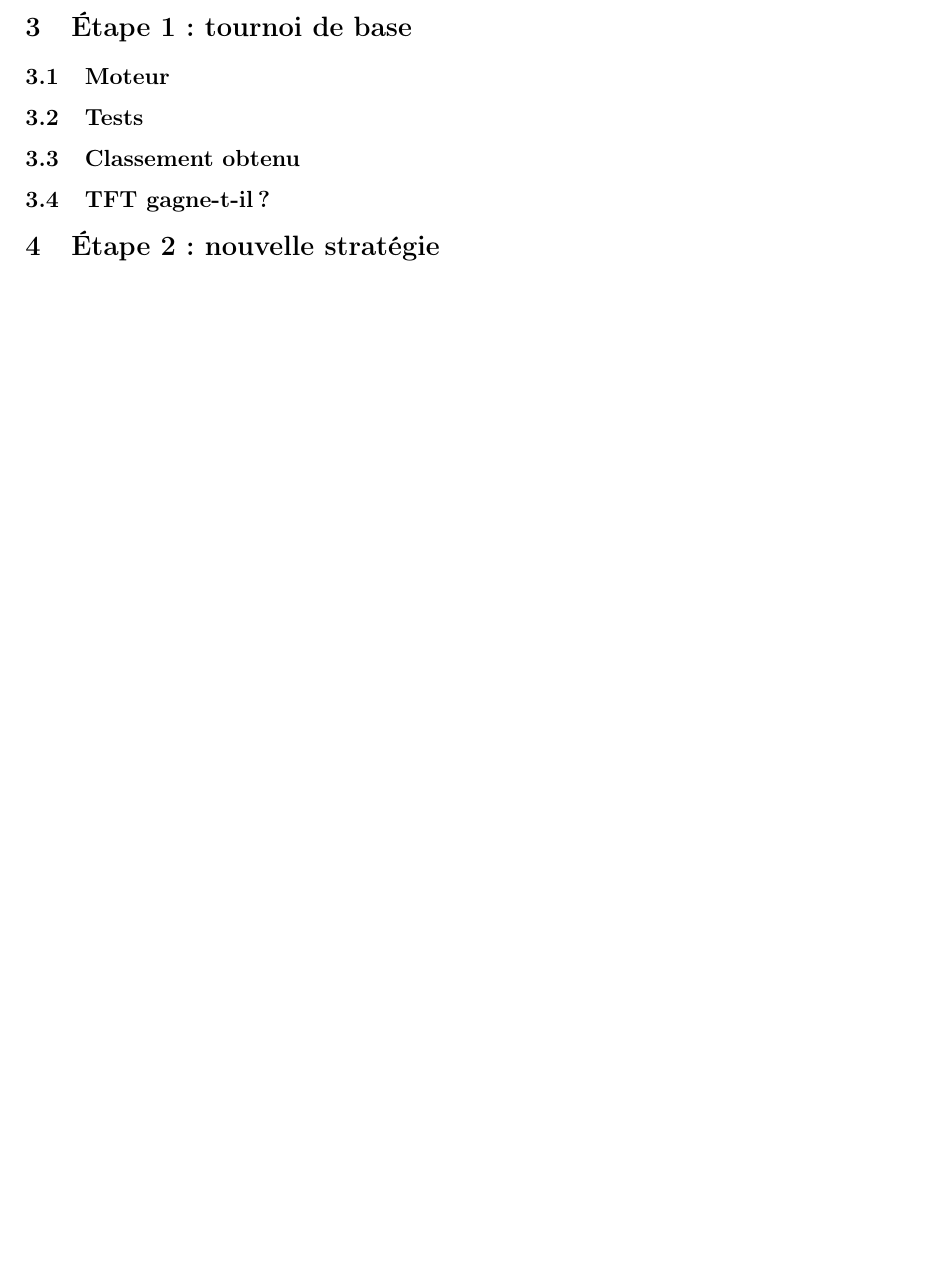
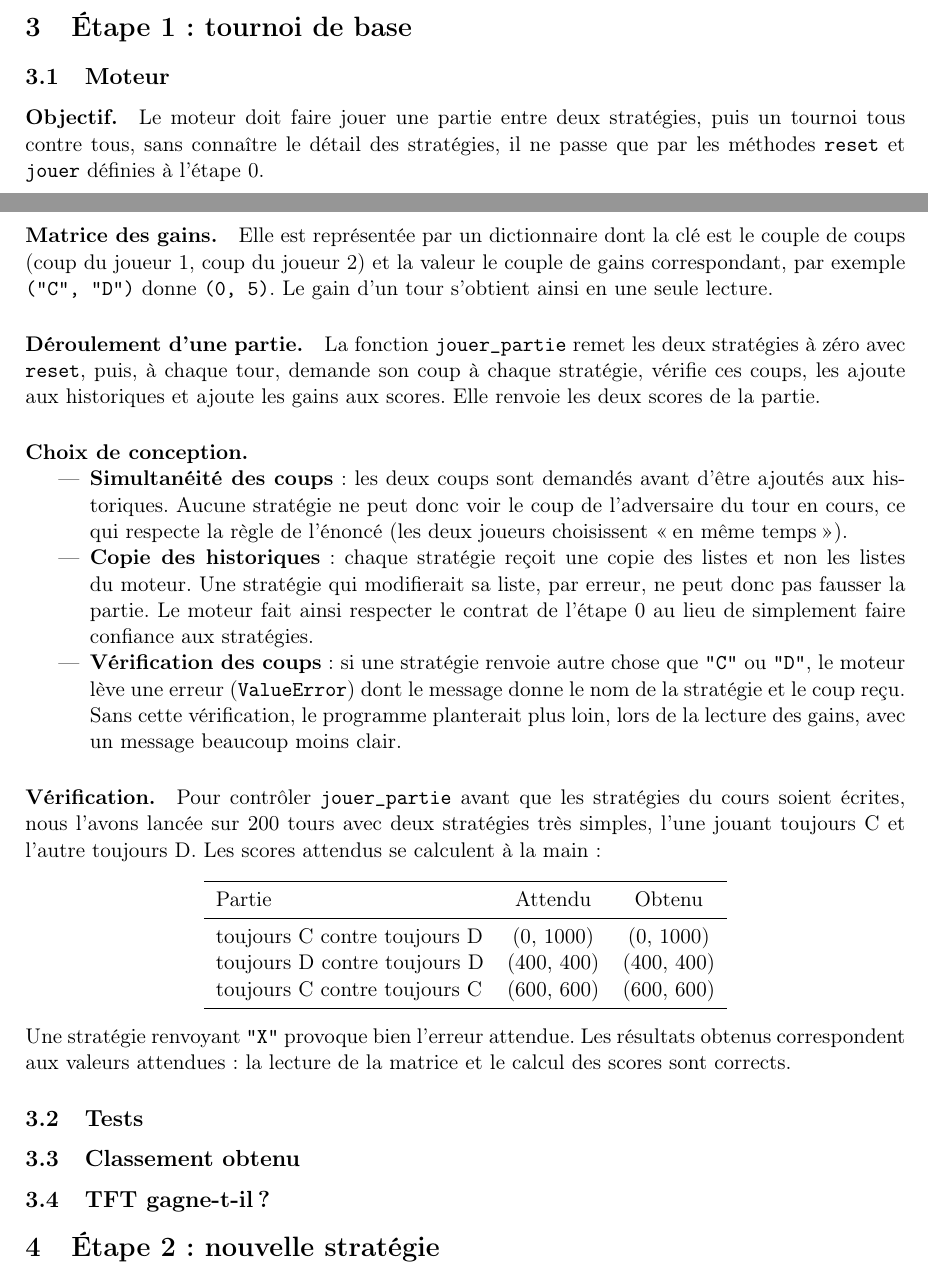
Before and after one commit to nehahajee/HAI716I-projet2-partie1-CAMARA-HAJEE, a LaTeX document (journal_HAJEE.tex): part of page 3 of 3 before the commit and two parts of pages 2 and 3 of 3 after it, the two joined at a grey line, cut so that both start at the same text, the shorter picture padded with empty space. Compiled offline with pdfLaTeX.

Commit message:
premier partie du moteur et explication dans le journal

```diff
--- a/journal_HAJEE.tex
+++ b/journal_HAJEE.tex
@@ -90,6 +90,48 @@ devant, afin de garantir un affichage stable d'une exécution à l'autre.
 
 \section{Étape 1 : tournoi de base}
 \subsection{Moteur}
+\paragraph{Objectif.} Le moteur doit faire jouer une partie entre deux stratégies, puis un tournoi tous contre tous, sans
+connaître le détail des stratégies, il ne passe que par les méthodes \texttt{reset} et \texttt{jouer} définies à l'étape 0.
+
+\paragraph{Matrice des gains.} Elle est représentée par un dictionnaire dont la clé est le couple de coups (coup du joueur 1,
+coup du joueur 2) et la valeur le couple de gains correspondant, par exemple \texttt{("C", "D")} donne \texttt{(0, 5)}. Le
+gain d'un tour s'obtient ainsi en une seule lecture.
+
+\paragraph{Déroulement d'une partie.} La fonction \texttt{jouer\_partie} remet les deux stratégies à zéro avec \texttt{reset},
+puis, à chaque tour, demande son coup à chaque stratégie, vérifie ces coups, les ajoute aux historiques et ajoute les gains
+aux scores. Elle renvoie les deux scores de la partie.
+
+\paragraph{Choix de conception.}
+\begin{itemize}
+  \item \textbf{Simultanéité des coups} : les deux coups sont demandés avant d'être ajoutés aux historiques. Aucune stratégie
+  ne peut donc voir le coup de l'adversaire du tour en cours, ce qui respecte la règle de l'énoncé (les deux joueurs choisissent
+  \og en même temps \fg{}).
+  \item \textbf{Copie des historiques} : chaque stratégie reçoit une copie des listes et non les listes du moteur. Une stratégie
+  qui modifierait sa liste, par erreur, ne peut donc pas fausser la partie. Le moteur fait ainsi respecter le contrat de l'étape 0
+  au lieu de simplement faire confiance aux stratégies.
+  \item \textbf{Vérification des coups} : si une stratégie renvoie autre chose que \texttt{"C"} ou \texttt{"D"}, le moteur
+  lève une erreur (\texttt{ValueError}) dont le message donne le nom de la stratégie et le coup reçu. Sans cette vérification,
+  le programme planterait plus loin, lors de la lecture des gains, avec un message beaucoup moins clair.
+\end{itemize}
+
+\paragraph{Vérification.} Pour contrôler \texttt{jouer\_partie} avant que les stratégies du cours soient écrites, nous l'avons
+lancée sur 200 tours avec deux stratégies très simples, l'une jouant toujours C et l'autre toujours D. Les scores attendus
+se calculent à la main :
+\begin{center}
+\begin{tabular}{lcc}
+\toprule
+Partie & Attendu & Obtenu \\
+\midrule
+toujours C contre toujours D & (0, 1000) & (0, 1000) \\
+toujours D contre toujours D & (400, 400) & (400, 400) \\
+toujours C contre toujours C & (600, 600) & (600, 600) \\
+\bottomrule
+\end{tabular}
+\end{center}
+Une stratégie renvoyant \texttt{"X"} provoque bien l'erreur attendue. Les résultats obtenus correspondent aux valeurs
+attendues : la lecture de la matrice et le calcul des scores sont corrects.
+
+
 \subsection{Tests}
 \subsection{Classement obtenu}
 \subsection{TFT gagne-t-il ?}
```
Also changed, not shown: 1 other file.
